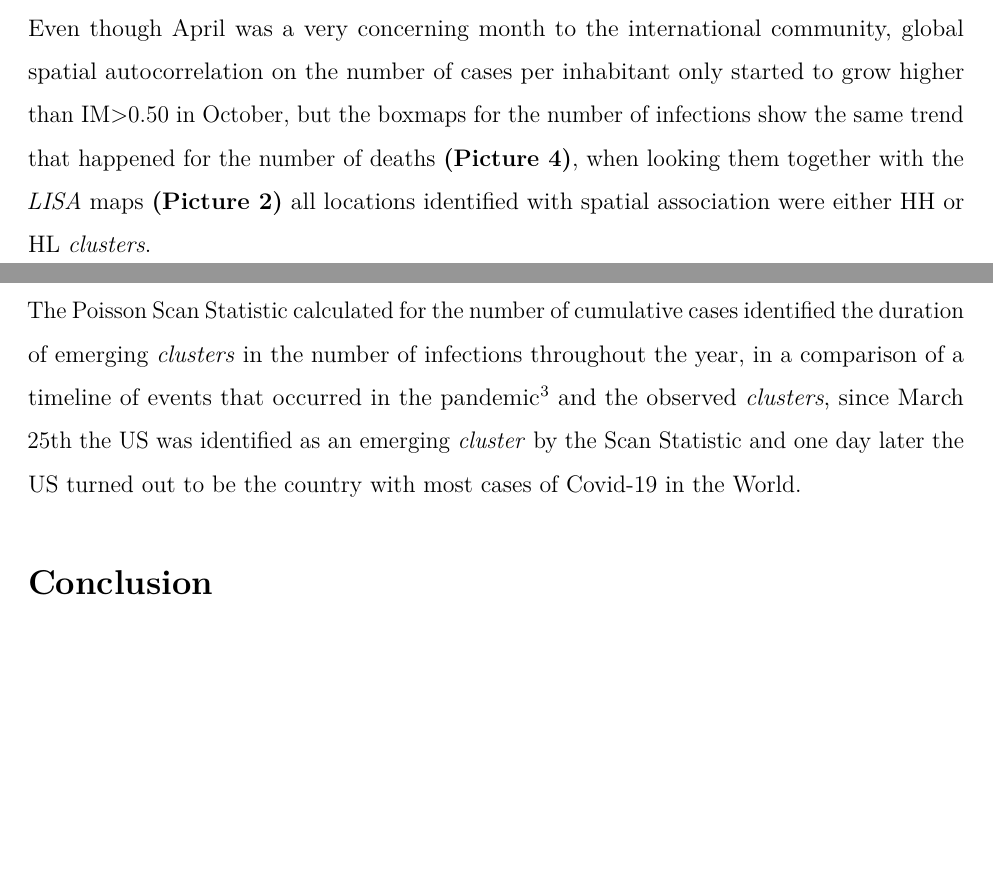
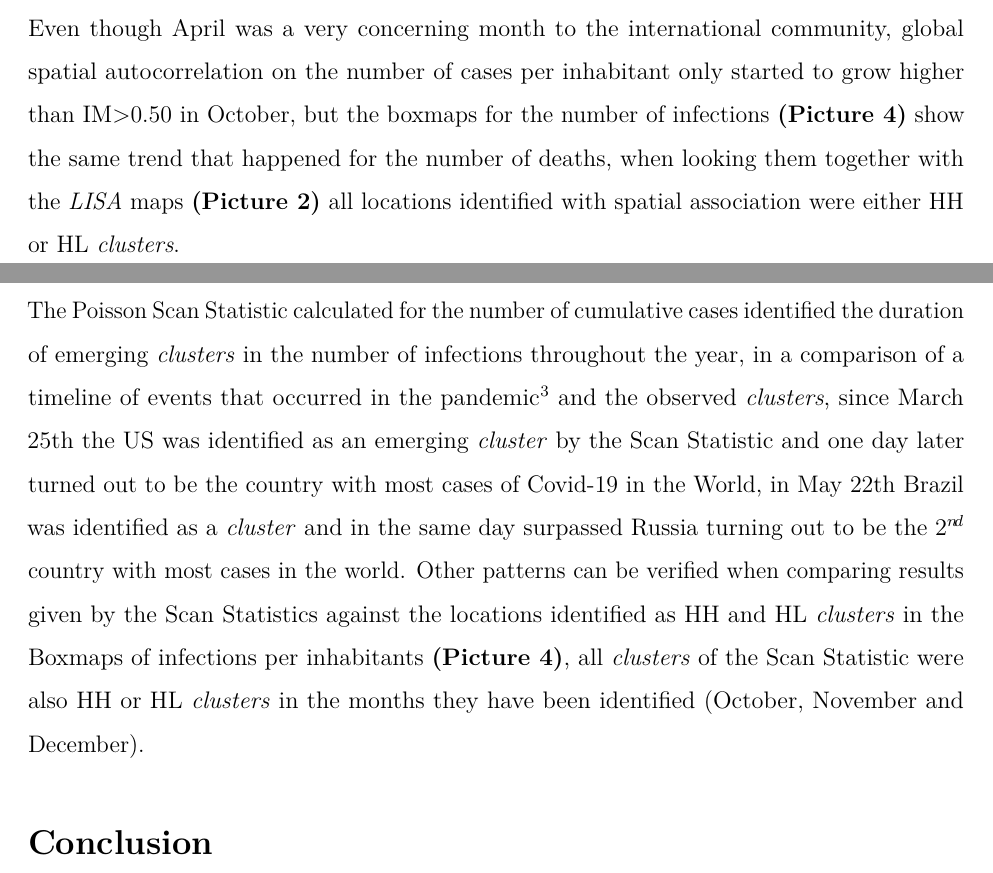
Before and after one commit to marreapato/Spatial_Temporal_Covid19_Study, an R Markdown document (Notebooks/paper_covid.rmd): two parts of pages 6 and 7 of 8, joined at a grey line, cut so that both start at the same text, the shorter picture padded with empty space. Rendered offline with R 4.5, knitr and Pandoc, then LaTeX, with nearby package versions.

Commit message:
Update paper_covid.rmd

```diff
--- a/Notebooks/paper_covid.rmd
+++ b/Notebooks/paper_covid.rmd
@@ -75,9 +75,9 @@ $$Im = \frac{n\sum_{i=1}^{n}\sum_{j=1}^{n}(x_{i}-\overline{x})(x_{j}-\overline{x
 
 ## Discussion
 
-  In April global cases of Covid-19 reached 1 million, in the same month the world also reached 3 million cases $\!\!^3$, with an exponential growth in the number of infections, the Global Moran's I was also very high for the number of deaths per inhabitant, while local spatial association was strong only in Europe, the boxmap **(Picture 3)** shows that all areas identified with local dependence for the number of deaths per inhabitant were either HH (High-High) clusters in April or HL (High-Low) clusters after April, which means that in general locations with a high number of deaths were close to other areas that also had a high number of deaths. Even though April was a very concerning month to the international community, global spatial autocorrelation on the number of cases per inhabitant only started to grow higher than IM>0.50 in October, but the boxmaps for the number of infections show the same trend that happened for the number of deaths **(Picture 4)**, when looking them together with the *LISA* maps **(Picture 2)** all locations identified with spatial association were either HH or HL *clusters*.
+  In April global cases of Covid-19 reached 1 million, in the same month the world also reached 3 million cases $\!\!^3$, with an exponential growth in the number of infections, the Global Moran's I was also very high for the number of deaths per inhabitant, while local spatial association was strong only in Europe, the boxmap **(Picture 3)** shows that all areas identified with local dependence for the number of deaths per inhabitant were either HH (High-High) clusters in April or HL (High-Low) clusters after April, which means that in general locations with a high number of deaths were close to other areas that also had a high number of deaths. Even though April was a very concerning month to the international community, global spatial autocorrelation on the number of cases per inhabitant only started to grow higher than IM>0.50 in October, but the boxmaps for the number of infections **(Picture 4)** show the same trend that happened for the number of deaths, when looking them together with the *LISA* maps **(Picture 2)** all locations identified with spatial association were either HH or HL *clusters*.
 
-  The Poisson Scan Statistic calculated for the number of cumulative cases identified the duration of emerging *clusters* in the number of infections throughout the year, in a comparison of a timeline of events that occurred in the pandemic $\!\!^3$ and the observed *clusters*, since March 25th the US was identified as an emerging *cluster* by the Scan Statistic and one day later the US turned out to be the country with most cases of Covid-19 in the World.
+  The Poisson Scan Statistic calculated for the number of cumulative cases identified the duration of emerging *clusters* in the number of infections throughout the year, in a comparison of a timeline of events that occurred in the pandemic $\!\!^3$ and the observed *clusters*, since March 25th the US was identified as an emerging *cluster* by the Scan Statistic and one day later turned out to be the country with most cases of Covid-19 in the World, in May 22th Brazil was identified as a *cluster* and in the same day surpassed Russia turning out to be the 2 $\!\!^n\!^d$ country with most cases in the world. Other patterns can be verified when comparing results given by the Scan Statistics against the locations identified as HH and HL *clusters* in the Boxmaps of infections per inhabitants **(Picture 4)**, all *clusters* of the Scan Statistic were also HH or HL *clusters* in the months they have been identified (October, November and December).
 
 ## Conclusion
 
```
